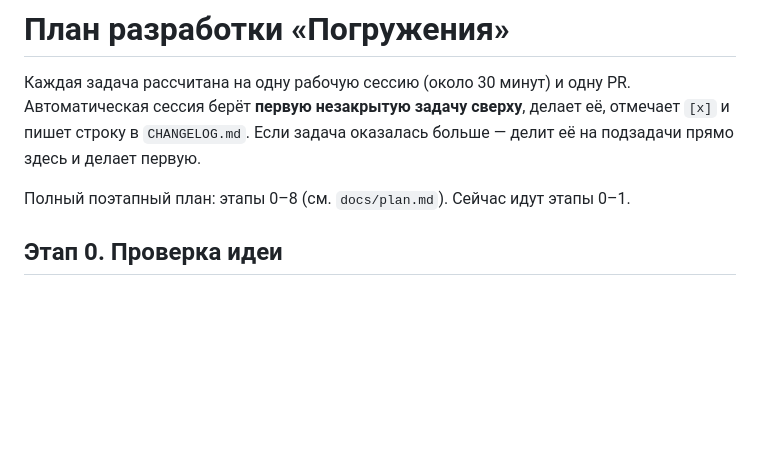
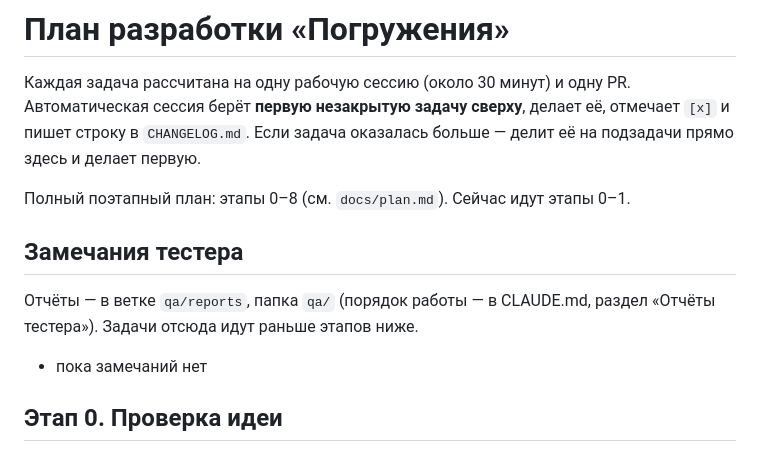
Before and after one commit to garrimajo5/pogrujenie, a Markdown page: ROADMAP.md, the part around the change. GitHub-like rendering; blank space fills up the shorter version.

```diff
--- a/ROADMAP.md
+++ b/ROADMAP.md
@@ -5,6 +5,10 @@
 Если задача оказалась больше — делит её на подзадачи прямо здесь и делает первую.
 
 Полный поэтапный план: этапы 0–8 (см. `docs/plan.md`). Сейчас идут этапы 0–1.
+
+## Замечания тестера
+Отчёты — в ветке `qa/reports`, папка `qa/` (порядок работы — в CLAUDE.md, раздел «Отчёты тестера»). Задачи отсюда идут раньше этапов ниже.
+- пока замечаний нет
 
 ## Этап 0. Проверка идеи
 - [x] Включить GitHub Pages: https://garrimajo5.github.io/pogrujenie/ (ссылка в README)
```
Also changed, not shown: CHANGELOG.md (+1 -0 lines), CLAUDE.md (+6 -0 lines).
